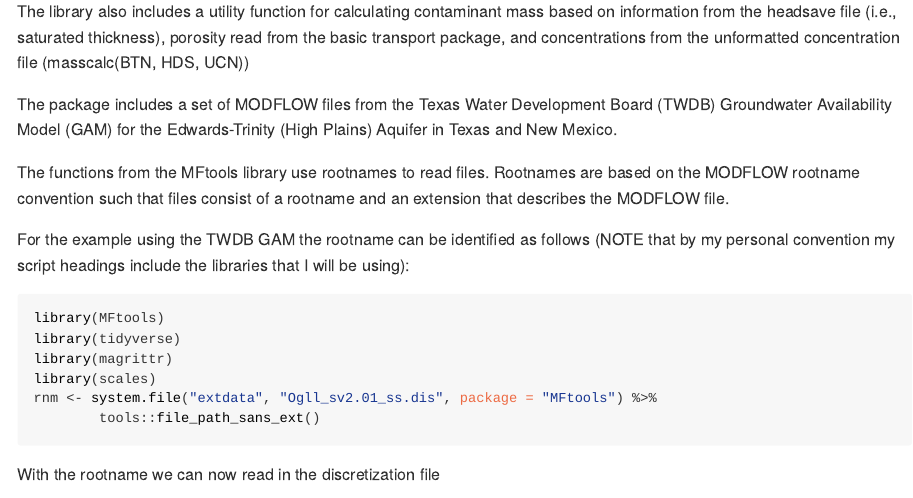
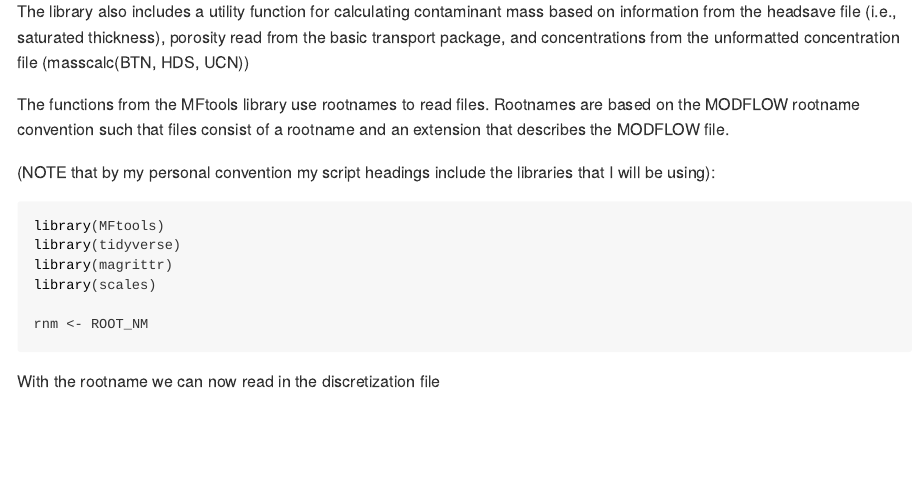
Before and after one commit to dpphat/MFtools, an R Markdown document (README.rmd): the page in a window 1100 px wide, from 460 px down. The pictures show the output file README.html that the author committed with the source, opened offline.

Commit message:
Small change to the README file

````diff
--- a/README.rmd
+++ b/README.rmd
@@ -22,24 +22,25 @@
 headsave file (i.e., saturated thickness), porosity read from the basic transport package,
  and concentrations from the unformatted concentration file (masscalc(BTN, HDS, UCN))
 
-The package includes a set of MODFLOW files from the Texas Water Development Board (TWDB) Groundwater Availability Model
-(GAM) for the Edwards-Trinity (High Plains) Aquifer in Texas and New Mexico.
-
 The functions from the MFtools library use rootnames to read files. Rootnames
 are based on the MODFLOW rootname convention such that files consist of
 a rootname and an extension that describes the MODFLOW file.
 
-For the example using the TWDB GAM the rootname can be identified as
-follows (NOTE that by my personal convention my script headings include
+(NOTE that by my personal convention my script headings include
 the libraries that I will be using):
+
+```{r echo = FALSE}
+ROOT_NM <- system.file("extdata", "Ogll_sv2.01_ss.dis", package = "MFtools") %>%
+tools::file_path_sans_ext()
+```
 
 ```{r LOAD, message = FALSE}
 library(MFtools)
 library(tidyverse)
 library(magrittr)
 library(scales)
-rnm <- system.file("extdata", "Ogll_sv2.01_ss.dis", package = "MFtools") %>%
-        tools::file_path_sans_ext()
+
+rnm <- ROOT_NM
 ```
 
 With the rootname we can now read in the discretization file
````
Also changed, not shown: README.html, README.md.
